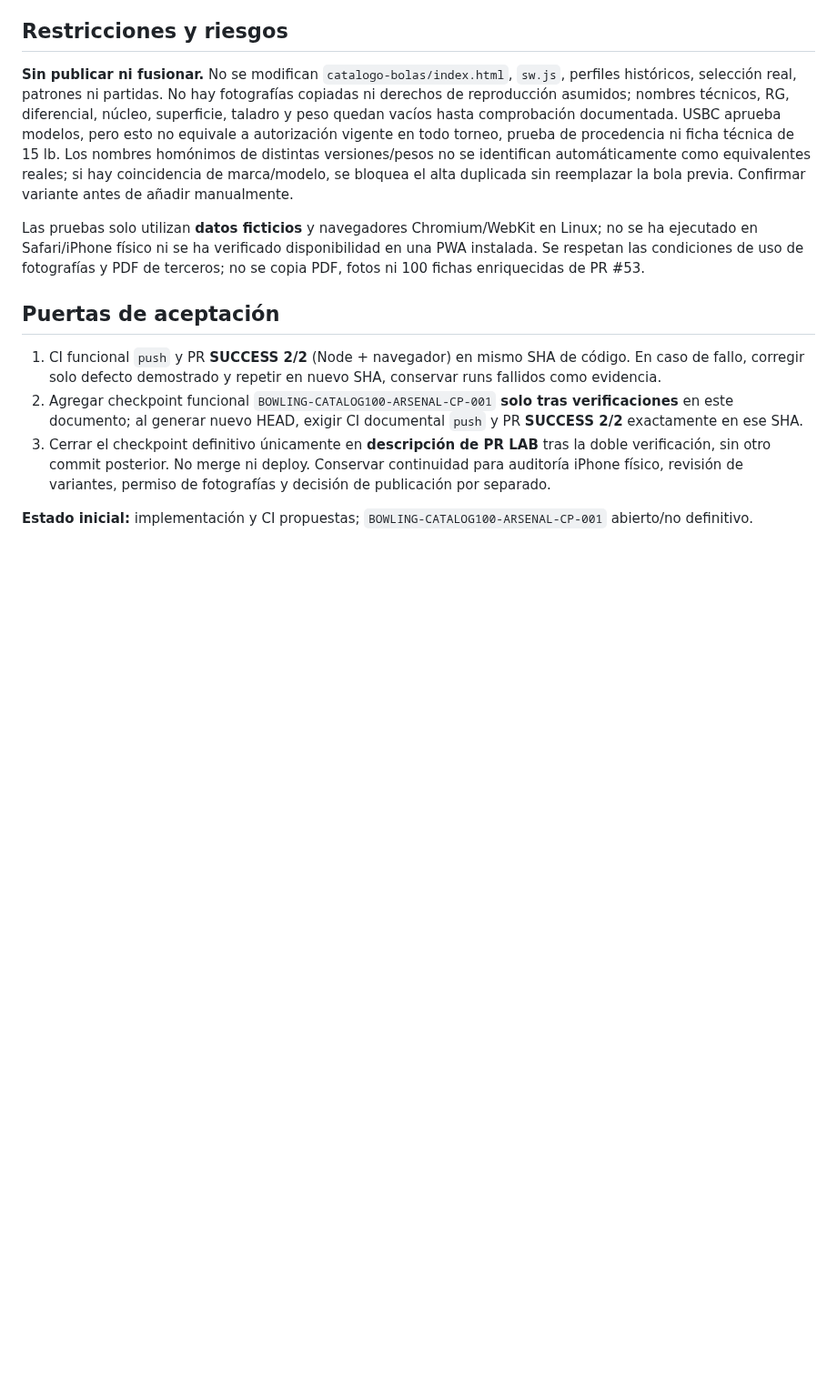
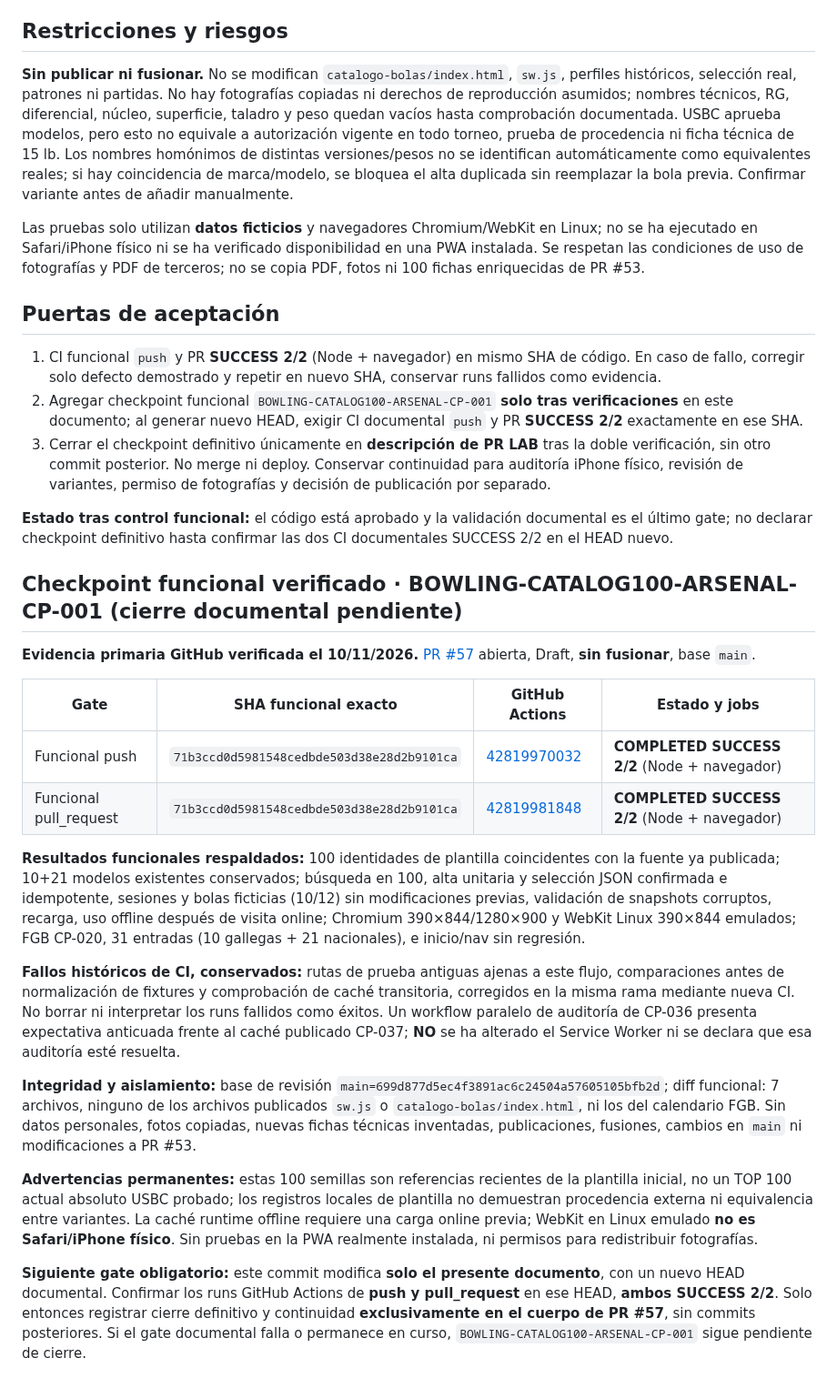
Before and after one commit to josegude-ux/Mi-Bowling, a Markdown page: docs/BOWLING-CATALOG100-ARSENAL-LAB-20261110.md, the part around the change. Shown at 91% size. GitHub-like rendering; blank space fills up the shorter version.

Commit message:
docs(lab-cat100): record functional push/PR SUCCESS 2/2 on exact SHA, pending documentary gate

```diff
--- a/docs/BOWLING-CATALOG100-ARSENAL-LAB-20261110.md
+++ b/docs/BOWLING-CATALOG100-ARSENAL-LAB-20261110.md
@@ -29,4 +29,23 @@ Las pruebas solo utilizan **datos ficticios** y navegadores Chromium/WebKit en L
 2. Agregar checkpoint funcional `BOWLING-CATALOG100-ARSENAL-CP-001` **solo tras verificaciones** en este documento; al generar nuevo HEAD, exigir CI documental `push` y PR **SUCCESS 2/2** exactamente en ese SHA.
 3. Cerrar el checkpoint definitivo únicamente en **descripción de PR LAB** tras la doble verificación, sin otro commit posterior. No merge ni deploy. Conservar continuidad para auditoría iPhone físico, revisión de variantes, permiso de fotografías y decisión de publicación por separado.
 
-**Estado inicial:** implementación y CI propuestas; `BOWLING-CATALOG100-ARSENAL-CP-001` abierto/no definitivo.
+**Estado tras control funcional:** el código está aprobado y la validación documental es el último gate; no declarar checkpoint definitivo hasta confirmar las dos CI documentales SUCCESS 2/2 en el HEAD nuevo.
+
+## Checkpoint funcional verificado · BOWLING-CATALOG100-ARSENAL-CP-001 (cierre documental pendiente)
+
+**Evidencia primaria GitHub verificada el 10/11/2026.** [PR #57](https://github.com/josegude-ux/Mi-Bowling/pull/57) abierta, Draft, **sin fusionar**, base `main`.
+
+| Gate | SHA funcional exacto | GitHub Actions | Estado y jobs |
+|---|---|---|---|
+| Funcional push | `71b3ccd0d5981548cedbde503d38e28d2b9101ca` | [42819970032](https://github.com/josegude-ux/Mi-Bowling/actions/runs/42819970032) | **COMPLETED SUCCESS 2/2** (Node + navegador) |
+| Funcional pull_request | `71b3ccd0d5981548cedbde503d38e28d2b9101ca` | [42819981848](https://github.com/josegude-ux/Mi-Bowling/actions/runs/42819981848) | **COMPLETED SUCCESS 2/2** (Node + navegador) |
+
+**Resultados funcionales respaldados:** 100 identidades de plantilla coincidentes con la fuente ya publicada; 10+21 modelos existentes conservados; búsqueda en 100, alta unitaria y selección JSON confirmada e idempotente, sesiones y bolas ficticias (10/12) sin modificaciones previas, validación de snapshots corruptos, recarga, uso offline después de visita online; Chromium 390×844/1280×900 y WebKit Linux 390×844 emulados; FGB CP-020, 31 entradas (10 gallegas + 21 nacionales), e inicio/nav sin regresión.
+
+**Fallos históricos de CI, conservados:** rutas de prueba antiguas ajenas a este flujo, comparaciones antes de normalización de fixtures y comprobación de caché transitoria, corregidos en la misma rama mediante nueva CI. No borrar ni interpretar los runs fallidos como éxitos. Un workflow paralelo de auditoría de CP-036 presenta expectativa anticuada frente al caché publicado CP-037; **NO** se ha alterado el Service Worker ni se declara que esa auditoría esté resuelta.
+
+**Integridad y aislamiento:** base de revisión `main=699d877d5ec4f3891ac6c24504a57605105bfb2d`; diff funcional: 7 archivos, ninguno de los archivos publicados `sw.js` o `catalogo-bolas/index.html`, ni los del calendario FGB. Sin datos personales, fotos copiadas, nuevas fichas técnicas inventadas, publicaciones, fusiones, cambios en `main` ni modificaciones a PR #53.
+
+**Advertencias permanentes:** estas 100 semillas son referencias recientes de la plantilla inicial, no un TOP 100 actual absoluto USBC probado; los registros locales de plantilla no demuestran procedencia externa ni equivalencia entre variantes. La caché runtime offline requiere una carga online previa; WebKit en Linux emulado **no es Safari/iPhone físico**. Sin pruebas en la PWA realmente instalada, ni permisos para redistribuir fotografías.
+
+**Siguiente gate obligatorio:** este commit modifica **solo el presente documento**, con un nuevo HEAD documental. Confirmar los runs GitHub Actions de **push y pull_request** en ese HEAD, **ambos SUCCESS 2/2**. Solo entonces registrar cierre definitivo y continuidad **exclusivamente en el cuerpo de PR #57**, sin commits posteriores. Si el gate documental falla o permanece en curso, `BOWLING-CATALOG100-ARSENAL-CP-001` sigue pendiente de cierre.
```
